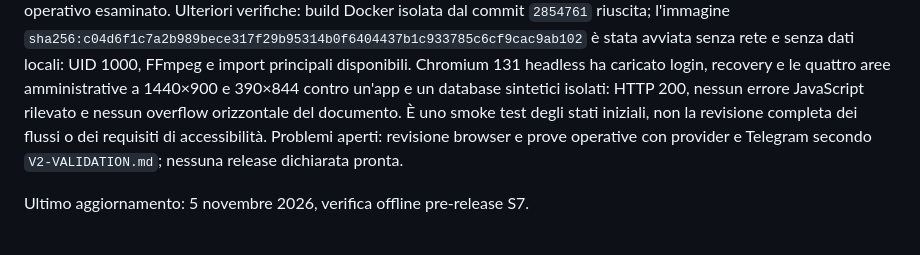
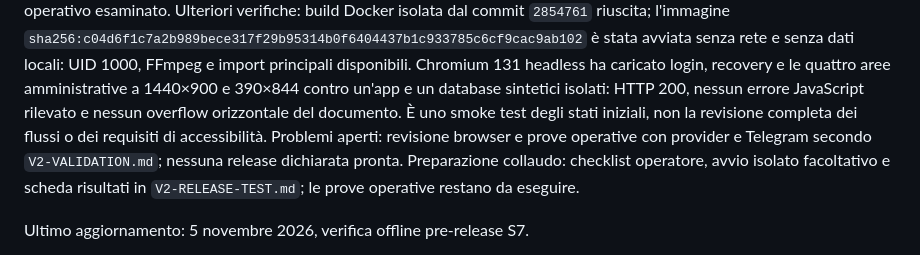
Before and after one commit to NdR91/ndr-telegram-audio-bot, a Markdown page: docs/V2-PROGRESS.md, the part around the change. Drawn GitHub-style.

Commit message:
docs: prepare V2 release test checklist

```diff
--- a/docs/V2-PROGRESS.md
+++ b/docs/V2-PROGRESS.md
@@ -6,6 +6,7 @@ Branch / worktree: `main` / `/home/ndr/config/telegram-audio-bot`.
 Verifiche: suite completa offline con `.venv/bin/python -c` e caricamento dotenv disattivato: 270 passed, un warning passlib/`crypt`. Il precedente comando via stdin causava sei errori nei test multiprocessing; istruzioni corrette in `CONTRIBUTING.md` e `V2-VALIDATION.md`. Nessuna API reale o database operativo esaminato.
 Ulteriori verifiche: build Docker isolata dal commit `2854761` riuscita; l'immagine `sha256:c04d6f1c7a2b989bece317f29b95314b0f6404437b1c933785c6cf9cac9ab102` è stata avviata senza rete e senza dati locali: UID 1000, FFmpeg e import principali disponibili. Chromium 131 headless ha caricato login, recovery e le quattro aree amministrative a 1440×900 e 390×844 contro un'app e un database sintetici isolati: HTTP 200, nessun errore JavaScript rilevato e nessun overflow orizzontale del documento. È uno smoke test degli stati iniziali, non la revisione completa dei flussi o dei requisiti di accessibilità.
 Problemi aperti: revisione browser e prove operative con provider e Telegram secondo `V2-VALIDATION.md`; nessuna release dichiarata pronta.
+Preparazione collaudo: checklist operatore, avvio isolato facoltativo e scheda risultati in `V2-RELEASE-TEST.md`; le prove operative restano da eseguire.
 
 Ultimo aggiornamento: 5 novembre 2026, verifica offline pre-release S7.
 
```
Also changed, not shown: docs/V2-RELEASE-TEST.md (added, +86 -0 lines), docs/V2-VALIDATION.md (+3 -0 lines).
